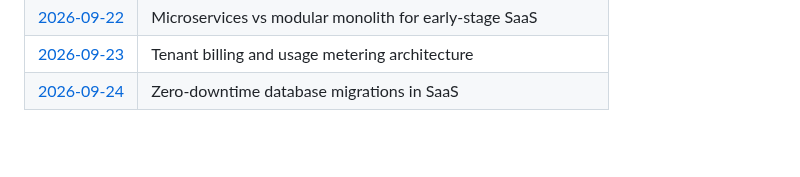
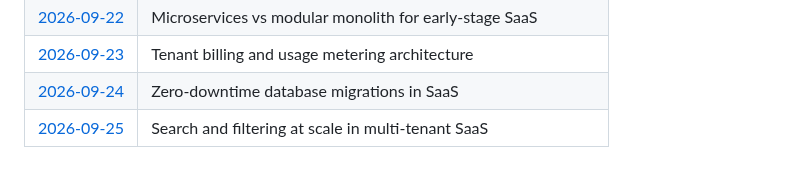
Before and after one commit to Varadha9/multi-tenant-saas-platform, a Markdown page: daily-research/README.md, the part around the change. Rendered like a GitHub page; blank space fills up the shorter version.

Commit message:
research: daily note — 2026-09-25

```diff
--- a/daily-research/README.md
+++ b/daily-research/README.md
@@ -57,3 +57,4 @@ Files are created automatically every day at 03:30 UTC by the [Daily Auto-Commit
 | [2026-09-22](2026-09-22.md) | Microservices vs modular monolith for early-stage SaaS |
 | [2026-09-23](2026-09-23.md) | Tenant billing and usage metering architecture |
 | [2026-09-24](2026-09-24.md) | Zero-downtime database migrations in SaaS |
+| [2026-09-25](2026-09-25.md) | Search and filtering at scale in multi-tenant SaaS |
```
Also changed, not shown: daily-research/2026-09-25.md (added, +26 -0 lines).
